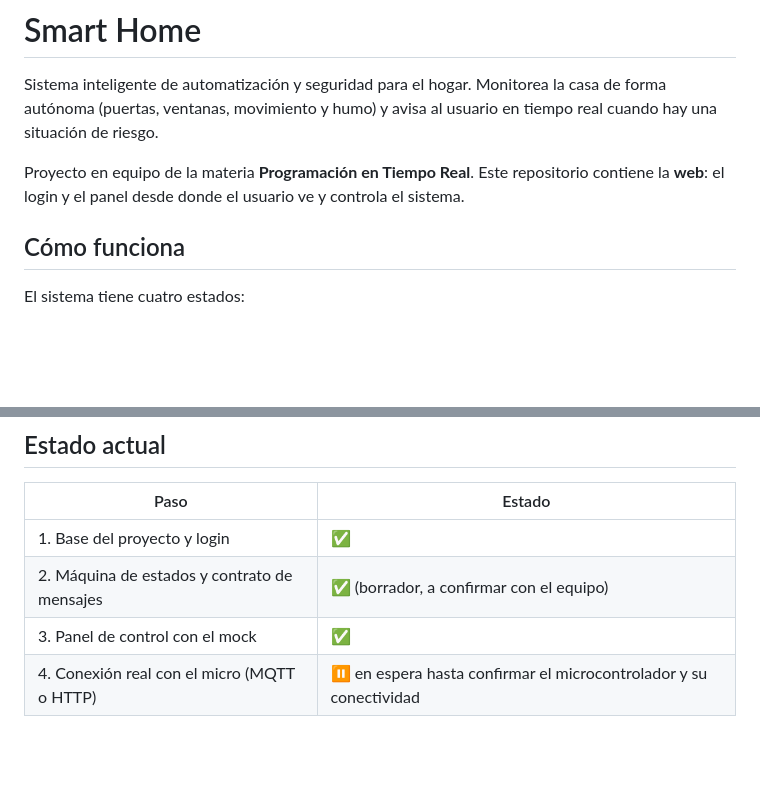
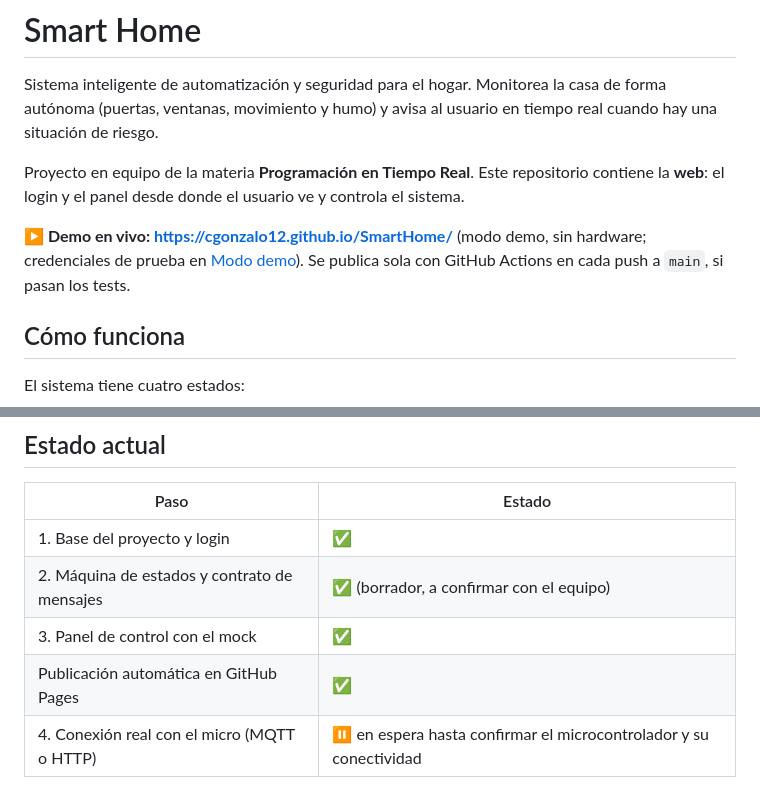
Before and after one commit to AxelPradela/SmartHome, a Markdown page: README.md, 2 parts joined by grey strips. Rendered like a GitHub page; blank space fills up the shorter version.

Commit message:
README: link a la demo publicada en GitHub Pages
Co-Authored-By: Claude Opus 5.5 <noreply@anthropic.com>

```diff
--- a/README.md
+++ b/README.md
@@ -5,6 +5,9 @@ Sistema inteligente de automatización y seguridad para el hogar. Monitorea la c
 
 Proyecto en equipo de la materia **Programación en Tiempo Real**. Este repositorio contiene la **web**:
 el login y el panel desde donde el usuario ve y controla el sistema.
+
+**▶ Demo en vivo: https://cgonzalo12.github.io/SmartHome/** (modo demo, sin hardware; credenciales de prueba
+en [Modo demo](#modo-demo)). Se publica sola con GitHub Actions en cada push a `main`, si pasan los tests.
 
 ## Cómo funciona
 
@@ -132,6 +135,7 @@ Con el mock (la configuración por defecto) la web funciona sin hardware ni back
 | 1. Base del proyecto y login | ✅ |
 | 2. Máquina de estados y contrato de mensajes | ✅ (borrador, a confirmar con el equipo) |
 | 3. Panel de control con el mock | ✅ |
+| Publicación automática en GitHub Pages | ✅ |
 | 4. Conexión real con el micro (MQTT o HTTP) | ⏸️ en espera hasta confirmar el microcontrolador y su conectividad |
 
 Pendiente de confirmar con hardware: el tiempo de salida y qué pasa al armar con una puerta o ventana abierta
```
